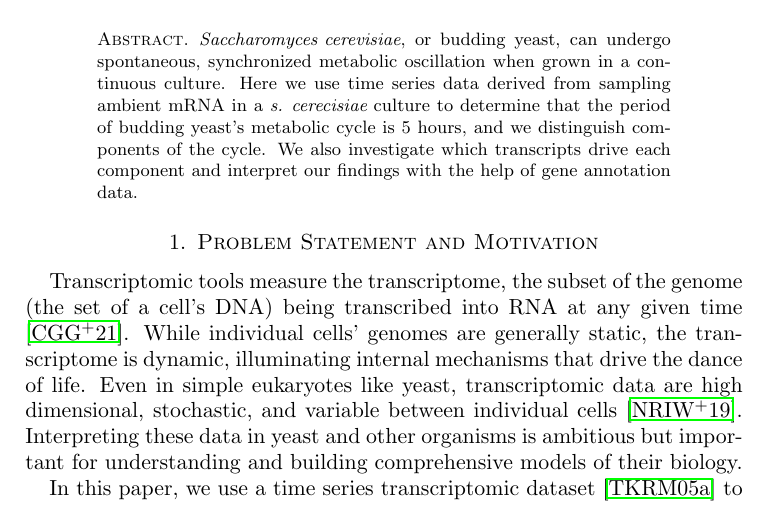
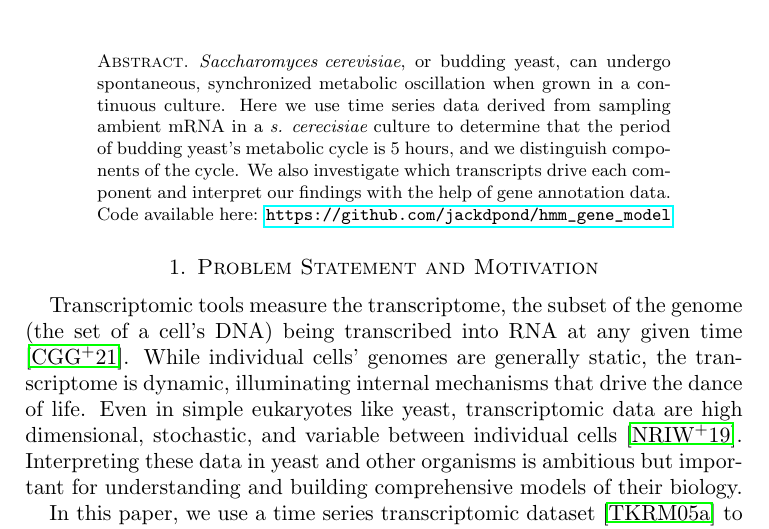
Before and after one commit to jackdpond/hmm_gene_model, a LaTeX paper (paper/main.tex): part of page 1 of 11, cut so that both start at the same text. Compiled offline with pdfLaTeX.

Commit message:
add github link

```diff
--- a/paper/main.tex
+++ b/paper/main.tex
@@ -30,7 +30,7 @@
 \begin{abstract}
 % Place abstract here. The abstract summarizes in one paragraph the main question, results, and conclusions drawn from your investigation.
 $\textit{Saccharomyces cerevisiae}$, or budding yeast, can undergo spontaneous, synchronized metabolic oscillation when grown in a continuous culture. Here we use time series data derived from sampling ambient mRNA in a $\textit{s. cerecisiae}$ culture
-to determine that the period of budding yeast's metabolic cycle is 5 hours, and we distinguish components of the cycle. We also investigate which transcripts drive each component and interpret our findings with the help of gene annotation data.
+to determine that the period of budding yeast's metabolic cycle is 5 hours, and we distinguish components of the cycle. We also investigate which transcripts drive each component and interpret our findings with the help of gene annotation data. Code available here: \url{https://github.com/jackdpond/hmm_gene_model}
 \end{abstract}
 
 %% First Section
```
Also changed, not shown: paper/main.pdf.
